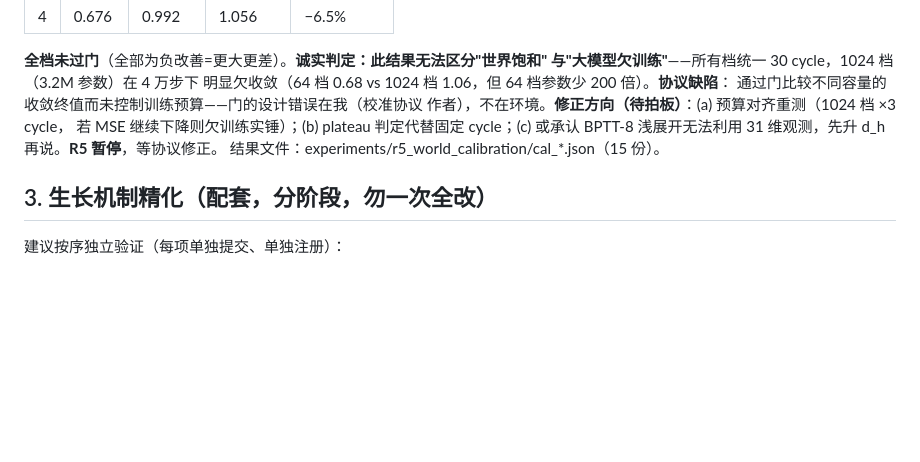
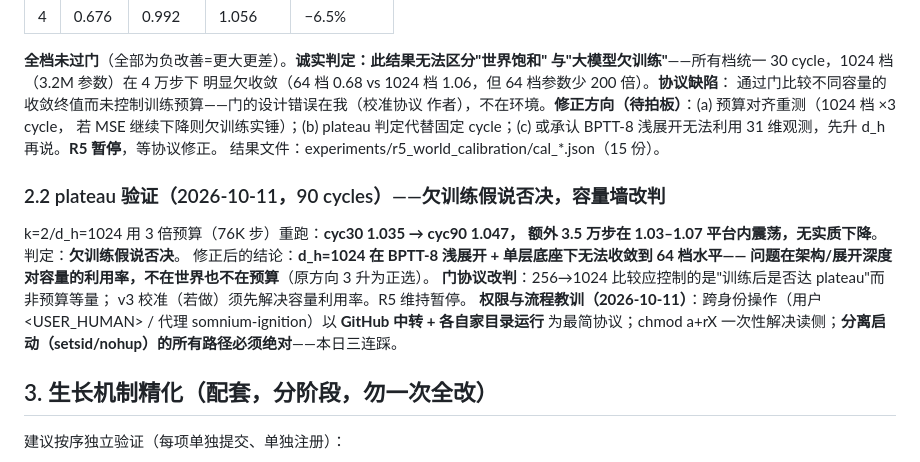
Before and after one commit to wilberforce1900/somnium, a Markdown page: ITER7-WORLD-FIRST.md, the part around the change. GitHub-like rendering; blank space fills up the shorter version.

```diff
--- a/ITER7-WORLD-FIRST.md
+++ b/ITER7-WORLD-FIRST.md
@@ -97,6 +97,18 @@ regime**（R1 已证明那个 regime 的存在）。因此正确顺序是：**
 BPTT-8 浅展开无法利用 31 维观测，先升 d_h 再说。**R5 暂停**，等协议修正。
 结果文件：experiments/r5_world_calibration/cal_*.json（15 份）。
 
+### 2.2 plateau 验证（2026-10-11，90 cycles）——欠训练假说否决，容量墙改判
+
+k=2/d_h=1024 用 3 倍预算（76K 步）重跑：**cyc30 1.035 → cyc90 1.047，
+额外 3.5 万步在 1.03–1.07 平台内震荡，无实质下降**。判定：**欠训练假说否决**。
+修正后的结论：**d_h=1024 在 BPTT-8 浅展开 + 单层底座下无法收敛到 64 档水平——
+问题在架构/展开深度对容量的利用率，不在世界也不在预算**（原方向 3 升为正选）。
+**门协议改判**：256→1024 比较应控制的是"训练后是否达 plateau"而非预算等量；
+v3 校准（若做）须先解决容量利用率。R5 维持暂停。
+**权限与流程教训（2026-10-11）**：跨身份操作（用户 <USER_HUMAN> / 代理
+somnium-ignition）以 **GitHub 中转 + 各自家目录运行** 为最简协议；chmod a+rX
+一次性解决读侧；**分离启动（setsid/nohup）的所有路径必须绝对**——本日三连踩。
+
 ## 3. 生长机制精化（配套，分阶段，勿一次全改）
 
 建议按序独立验证（每项单独提交、单独注册）：
```
Also changed, not shown: scripts/GCP-RUNBOOK.md (+18 -0 lines).
